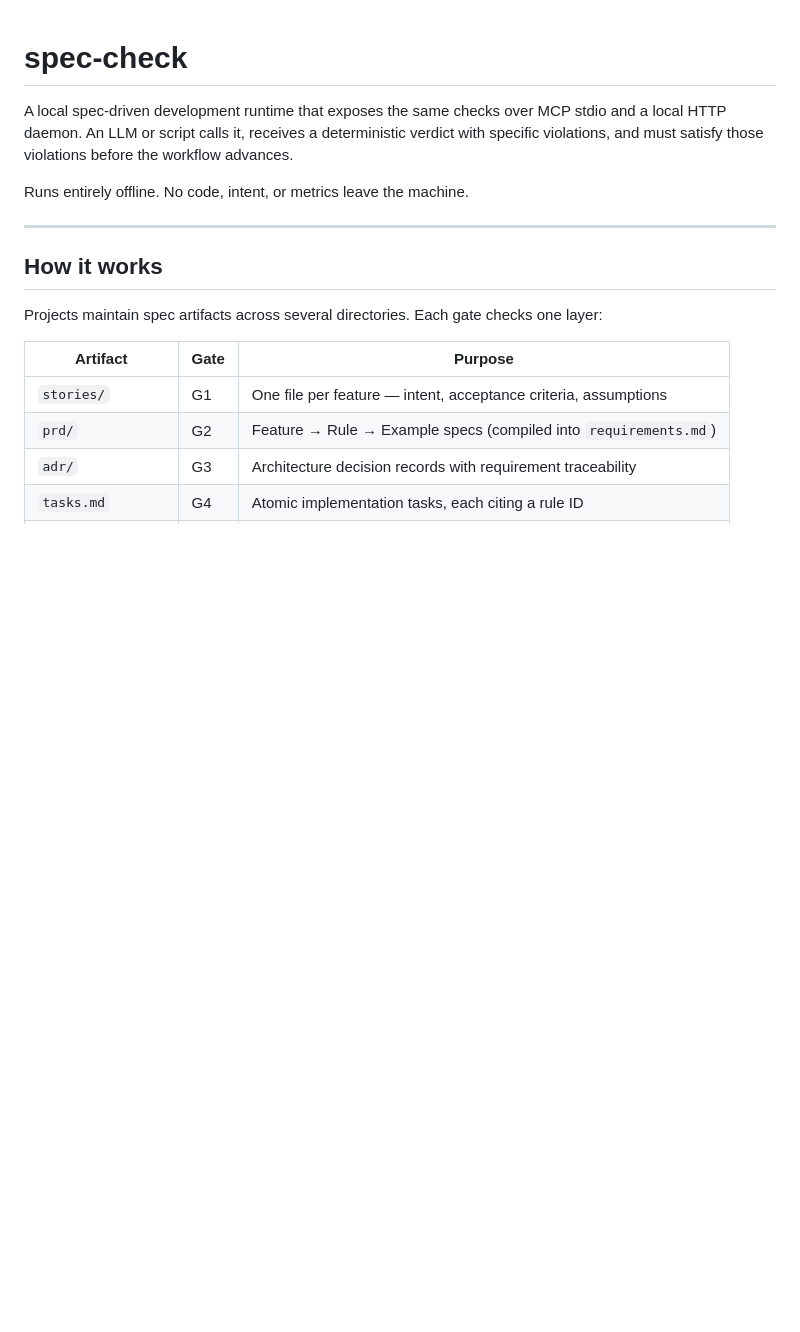
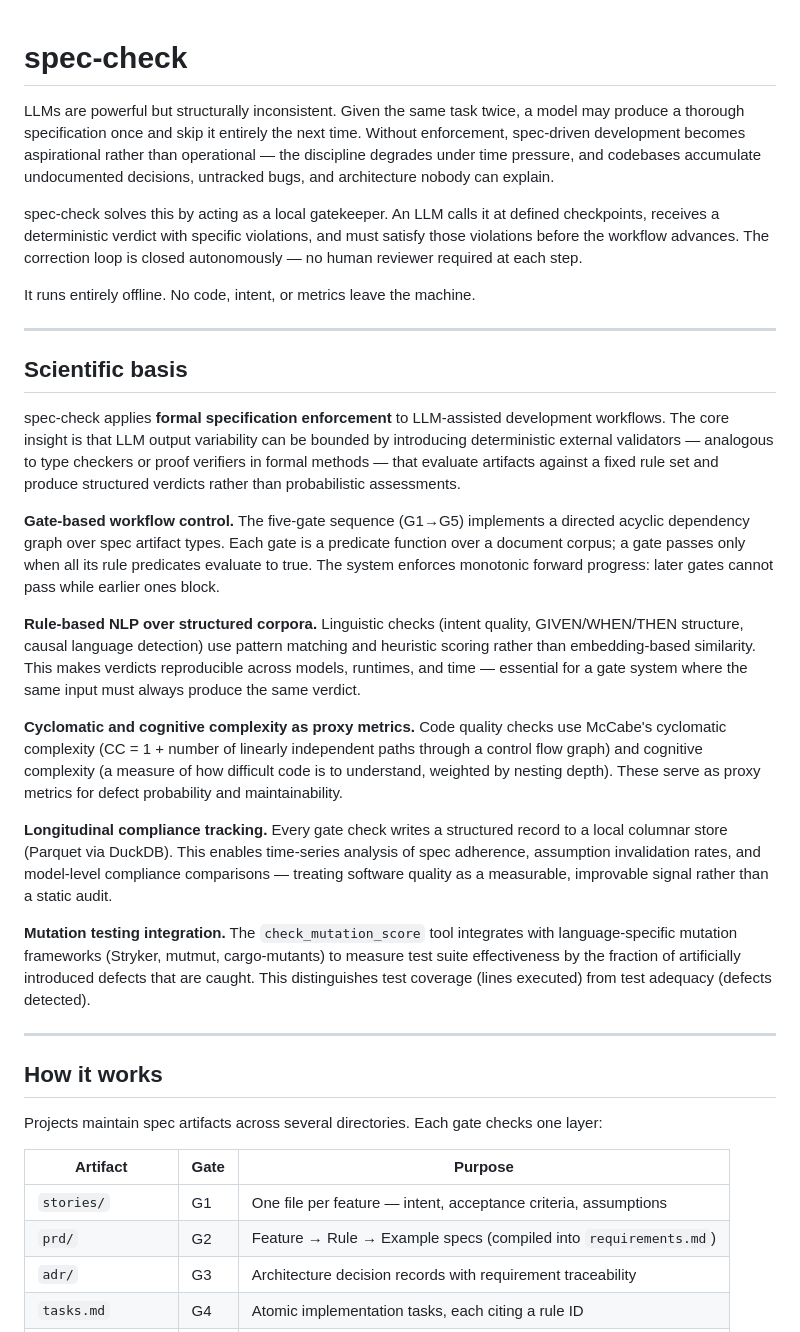
Before and after one commit to cablepull/spec-check, a Markdown page: README.md, the part around the change. GitHub-like rendering; blank space fills up the shorter version.

Commit message:
docs(readme): add introduction and scientific basis section
Co-Authored-By: Claude Sonnet 4.6 <noreply@anthropic.com>

```diff
--- a/README.md
+++ b/README.md
@@ -1,8 +1,26 @@
 # spec-check
 
-A local spec-driven development runtime that exposes the same checks over MCP stdio and a local HTTP daemon. An LLM or script calls it, receives a deterministic verdict with specific violations, and must satisfy those violations before the workflow advances.
+LLMs are powerful but structurally inconsistent. Given the same task twice, a model may produce a thorough specification once and skip it entirely the next time. Without enforcement, spec-driven development becomes aspirational rather than operational — the discipline degrades under time pressure, and codebases accumulate undocumented decisions, untracked bugs, and architecture nobody can explain.
 
-Runs entirely offline. No code, intent, or metrics leave the machine.
+spec-check solves this by acting as a local gatekeeper. An LLM calls it at defined checkpoints, receives a deterministic verdict with specific violations, and must satisfy those violations before the workflow advances. The correction loop is closed autonomously — no human reviewer required at each step.
+
+It runs entirely offline. No code, intent, or metrics leave the machine.
+
+---
+
+## Scientific basis
+
+spec-check applies **formal specification enforcement** to LLM-assisted development workflows. The core insight is that LLM output variability can be bounded by introducing deterministic external validators — analogous to type checkers or proof verifiers in formal methods — that evaluate artifacts against a fixed rule set and produce structured verdicts rather than probabilistic assessments.
+
+**Gate-based workflow control.** The five-gate sequence (G1→G5) implements a directed acyclic dependency graph over spec artifact types. Each gate is a predicate function over a document corpus; a gate passes only when all its rule predicates evaluate to true. The system enforces monotonic forward progress: later gates cannot pass while earlier ones block.
+
+**Rule-based NLP over structured corpora.** Linguistic checks (intent quality, GIVEN/WHEN/THEN structure, causal language detection) use pattern matching and heuristic scoring rather than embedding-based similarity. This makes verdicts reproducible across models, runtimes, and time — essential for a gate system where the same input must always produce the same verdict.
+
+**Cyclomatic and cognitive complexity as proxy metrics.** Code quality checks use McCabe's cyclomatic complexity (CC = 1 + number of linearly independent paths through a control flow graph) and cognitive complexity (a measure of how difficult code is to understand, weighted by nesting depth). These serve as proxy metrics for defect probability and maintainability.
+
+**Longitudinal compliance tracking.** Every gate check writes a structured record to a local columnar store (Parquet via DuckDB). This enables time-series analysis of spec adherence, assumption invalidation rates, and model-level compliance comparisons — treating software quality as a measurable, improvable signal rather than a static audit.
+
+**Mutation testing integration.** The `check_mutation_score` tool integrates with language-specific mutation frameworks (Stryker, mutmut, cargo-mutants) to measure test suite effectiveness by the fraction of artificially introduced defects that are caught. This distinguishes test coverage (lines executed) from test adequacy (defects detected).
 
 ---
 
```
